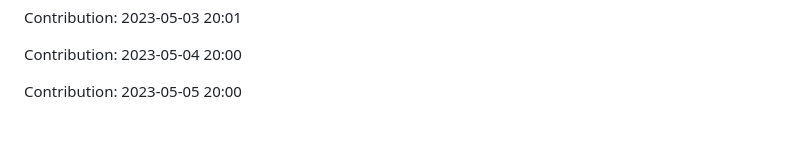
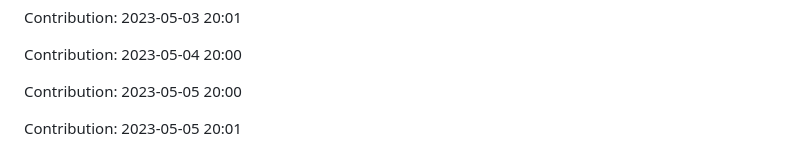
Before and after one commit to JoksicBogdan/ethane, a Markdown page: history.md, the part around the change. Drawn GitHub-style; blank space fills up the shorter version.

Commit message:
"Contribution: 2023-05-05 20:01"

```diff
--- a/history.md
+++ b/history.md
@@ -2301,3 +2301,5 @@ Contribution: 2023-05-03 20:01
 Contribution: 2023-05-04 20:00
 
 Contribution: 2023-05-05 20:00
+
+Contribution: 2023-05-05 20:01
```
